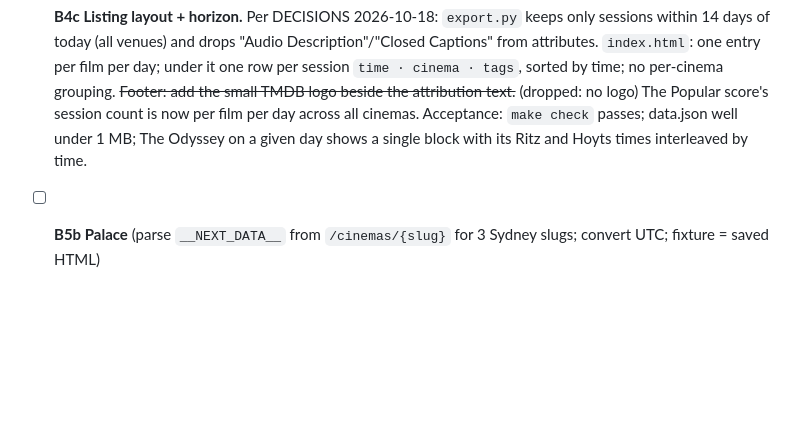
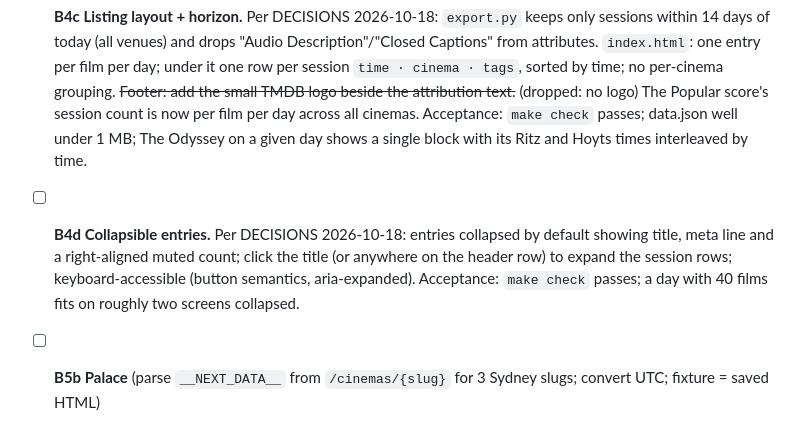
Before and after one commit to Harveylrc/sydney-cine, a Markdown page: TASKS.md, the part around the change. Drawn GitHub-style; blank space fills up the shorter version.

Commit message:
Planning: B4c review; add B4d collapsible entries
Co-Authored-By: Claude Opus 5.5 <noreply@anthropic.com>

```diff
--- a/TASKS.md
+++ b/TASKS.md
@@ -20,6 +20,7 @@ Each task: branch `task/<id>-<slug>`, `make check` green, tick here, one line in
 - [x] **B4b Default sort order.** Add `vote_count: int | None` to `Showing` and fill it in `enrich.py` (TMDB `vote_count`; extend the SQLite cache table — delete `cache/tmdb.sqlite` after). In the page, order films within each day by score = sessions_that_day + 2 × ln(vote_count + 1), highest first, ties by title. Add a sort dropdown: "Popular" (default), "A–Z", "Newest release". Print the top ten for tomorrow with their scores in the task summary so Harvey can judge the weight; if an obscure film with many sessions still beats a well-known retrospective with one, raise the weight to 3. Acceptance: `make check` passes; Ranabaali is not first.
 - [x] **B5a Hoyts** (JSON API, all NSW cinemas; fixture = saved `sessions/SHOWGR` JSON)
 - [x] **B4c Listing layout + horizon.** Per DECISIONS 2026-10-18: `export.py` keeps only sessions within 14 days of today (all venues) and drops "Audio Description"/"Closed Captions" from attributes. `index.html`: one entry per film per day; under it one row per session `time · cinema · tags`, sorted by time; no per-cinema grouping. ~~Footer: add the small TMDB logo beside the attribution text.~~ (dropped: no logo) The Popular score's session count is now per film per day across all cinemas. Acceptance: `make check` passes; data.json well under 1 MB; The Odyssey on a given day shows a single block with its Ritz and Hoyts times interleaved by time.
+- [ ] **B4d Collapsible entries.** Per DECISIONS 2026-10-18: entries collapsed by default showing title, meta line and a right-aligned muted count; click the title (or anywhere on the header row) to expand the session rows; keyboard-accessible (button semantics, aria-expanded). Acceptance: `make check` passes; a day with 40 films fits on roughly two screens collapsed.
 - [ ] **B5b Palace** (parse `__NEXT_DATA__` from `/cinemas/{slug}` for 3 Sydney slugs; convert UTC; fixture = saved HTML)
 - [ ] **B5c Orpheum** (`/api/movie/playing-now`; fixture = saved JSON)
 - [ ] **B5d Golden Age** (HTML, day headings; infer year from month rollover)
```
Also changed, not shown: DECISIONS.md (+1 -0 lines), LOG.md (+1 -0 lines).
